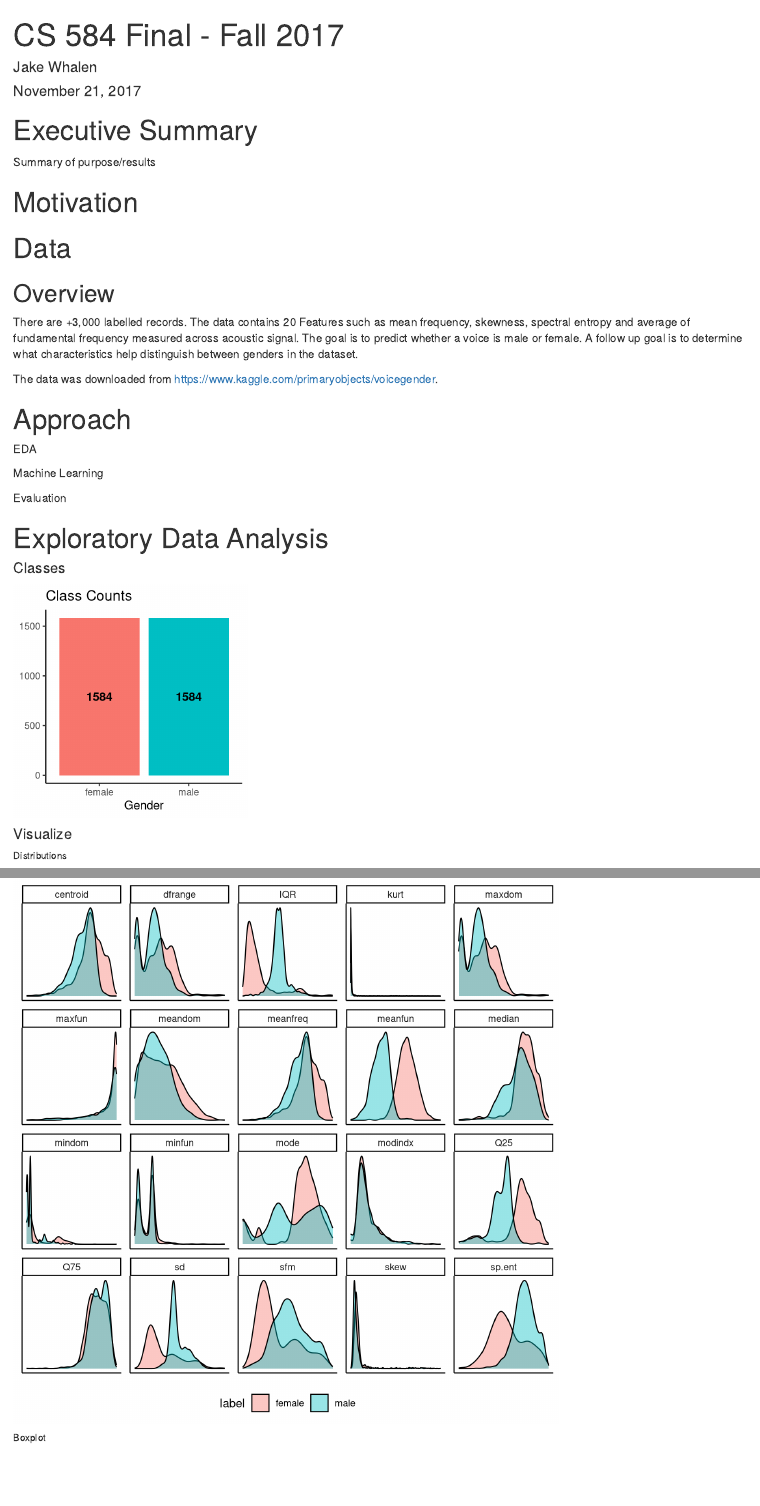
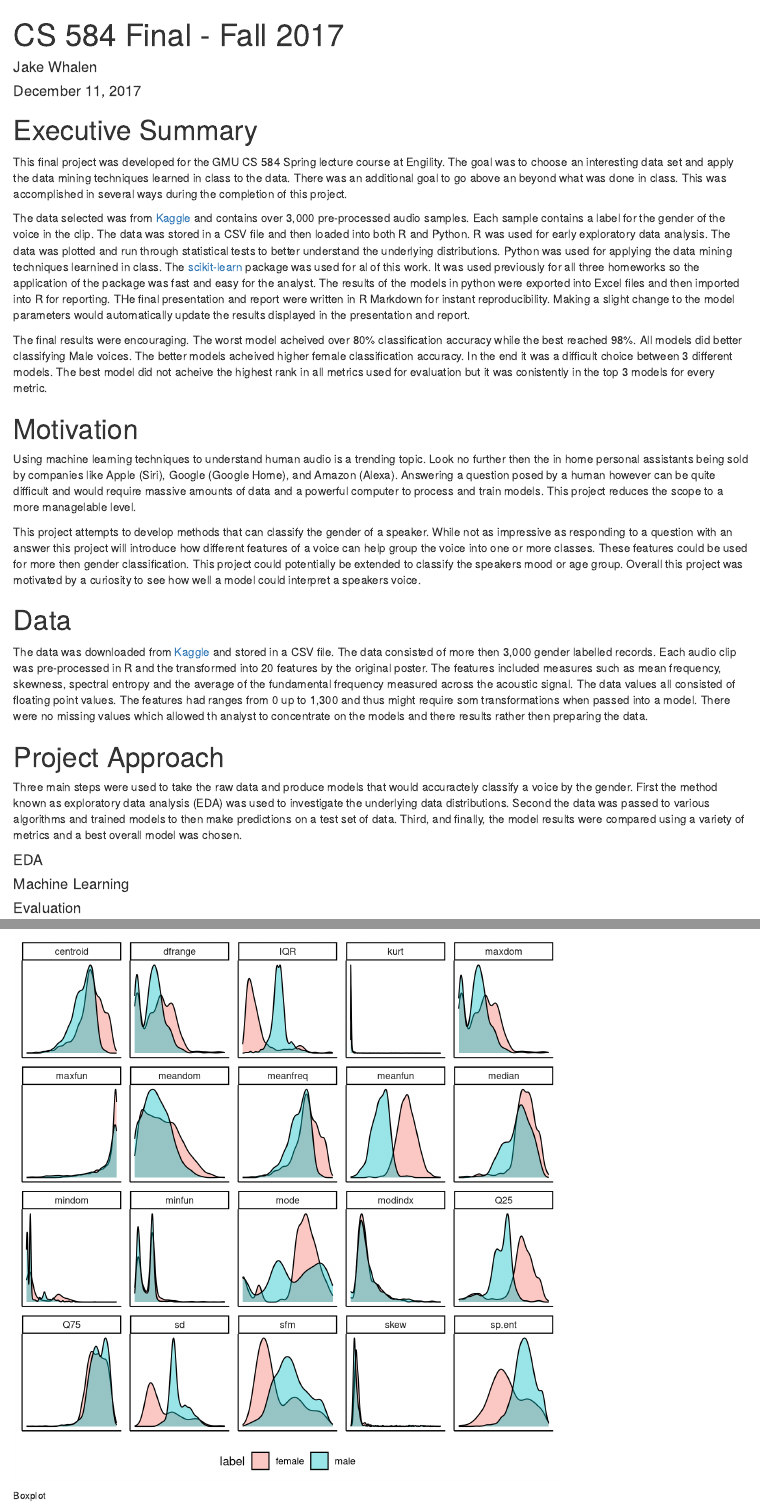
Before and after one commit to tjwhalenUVA/CS-584-Final, an R Markdown document (source/final_report.Rmd): the page in a window 1100 px wide, from its top, and a second part further down, joined at a grey line. Rendered offline with R 4.5, knitr and Pandoc, with nearby package versions; drawn as R Markdown's standard HTML page in place of the format the file asks for; code that draws random numbers runs with fixed seeds of ours.

Commit message:
Begin work on putting together report in markdown

````diff
--- a/source/final_report.Rmd
+++ b/source/final_report.Rmd
@@ -1,7 +1,7 @@
 ---
 title: "CS 584 Final - Fall 2017"
 author: "Jake Whalen"
-date: "November 21, 2017"
+date: "December 11, 2017"
 output: word_document
 ---
 
@@ -14,27 +14,38 @@
 ```
 
 # Executive Summary
+This final project was developed for the GMU CS 584 Spring lecture course at Engility. The goal was to choose an interesting data set and apply the data mining techniques learned in class to the data. There was an additional goal to go above an beyond what was done in class. This was accomplished in several ways during the completion of this project.
 
-Summary of purpose/results
+The data selected was from [Kaggle](https://www.kaggle.com/primaryobjects/voicegender) and contains over 3,000 pre-processed audio samples. Each sample contains a label for the gender of the voice in the clip. The data was stored in a CSV file and then loaded into both R and Python. R was used for early exploratory data analysis. The data was plotted and run through statistical tests to better understand the underlying distributions. Python was used for applying the data mining techniques learnined in class. The [scikit-learn](http://scikit-learn.org/stable/) package was used for al of this work. It was used previously for all three homeworks so the application of the package was fast and easy for the analyst. The results of the models in python were exported into Excel files and then imported into R for reporting. THe final presentation and report were written in R Markdown for instant reproducibility. Making a slight change to the model parameters would automatically update the results displayed in the presentation and report.
+
+The final results were encouraging. The worst model acheived over 80% classification accuracy while the best reached 98%. All models did better classifying Male voices. The better models acheived higher female classification accuracy. In the end it was a difficult choice between 3 different models. The best model did not acheive the highest rank in all metrics used for evaluation but it was conistently in the top 3 models for every metric.
 
 # Motivation
+Using machine learning techniques to understand human audio is a trending topic. Look no further then the in home personal assistants being sold by companies like Apple (Siri), Google (Google Home), and Amazon (Alexa). Answering a question posed by a human however can be quite difficult and would require massive amounts of data and a powerful computer to process and train models. This project reduces the scope to a more managelable level.
+
+This project attempts to develop methods that can classify the gender of a speaker. While not as impressive as responding to a question with an answer this project will introduce how different features of a voice can help group the voice into one or more classes. These features could be used for more then gender classification. This project could potentially be extended to classify the speakers mood or age group. Overall this project was motivated by a curiosity to see how well a model could interpret a speakers voice.
 
 # Data
+The data was downloaded from [Kaggle](https://www.kaggle.com/primaryobjects/voicegender) and stored in a CSV file.
+The data consisted of more then 3,000 gender labelled records.
+Each audio clip was pre-processed in R and the transformed into 20 features by the original poster.
+The features included measures such as mean frequency, skewness, spectral entropy and the average of the fundamental frequency measured across the acoustic signal.
+The data values all consisted of floating point values.
+The features had ranges from 0 up to 1,300 and thus might require som transformations when passed into a model.
+There were no missing values which allowed th analyst to concentrate on the models and there results rather then preparing the data.
 
-## Overview
-There are +3,000 labelled records. The data contains 20 Features such as mean frequency, skewness, spectral entropy and average of fundamental frequency measured across acoustic signal. The goal is to predict whether a voice is male or female. A follow up goal is to determine what characteristics help distinguish between genders in the dataset.
+# Project Approach
 
-The data was downloaded from <https://www.kaggle.com/primaryobjects/voicegender>.
+Three main steps were used to take the raw data and produce models that would accuractely classify a voice by the gender.
+First the method known as exploratory data analysis (EDA) was used to investigate the underlying data distributions.
+Second the data was passed to various algorithms and trained models to then make predictions on a test set of data.
+Third, and finally, the model results were compared using a variety of metrics and a best overall model was chosen.
 
+#### EDA
 
+#### Machine Learning
 
-# Approach
-
-EDA
-
-Machine Learning
-
-Evaluation
+#### Evaluation
 
 # Exploratory Data Analysis
 
````
